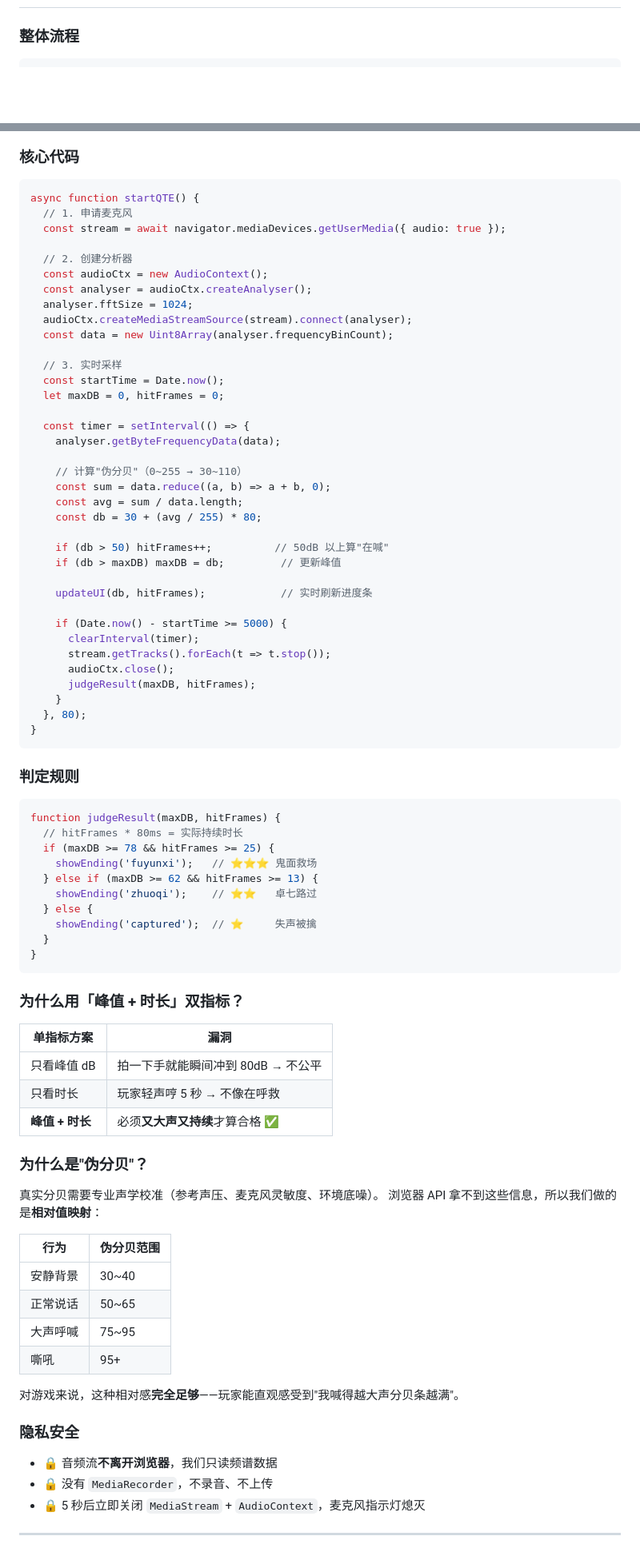
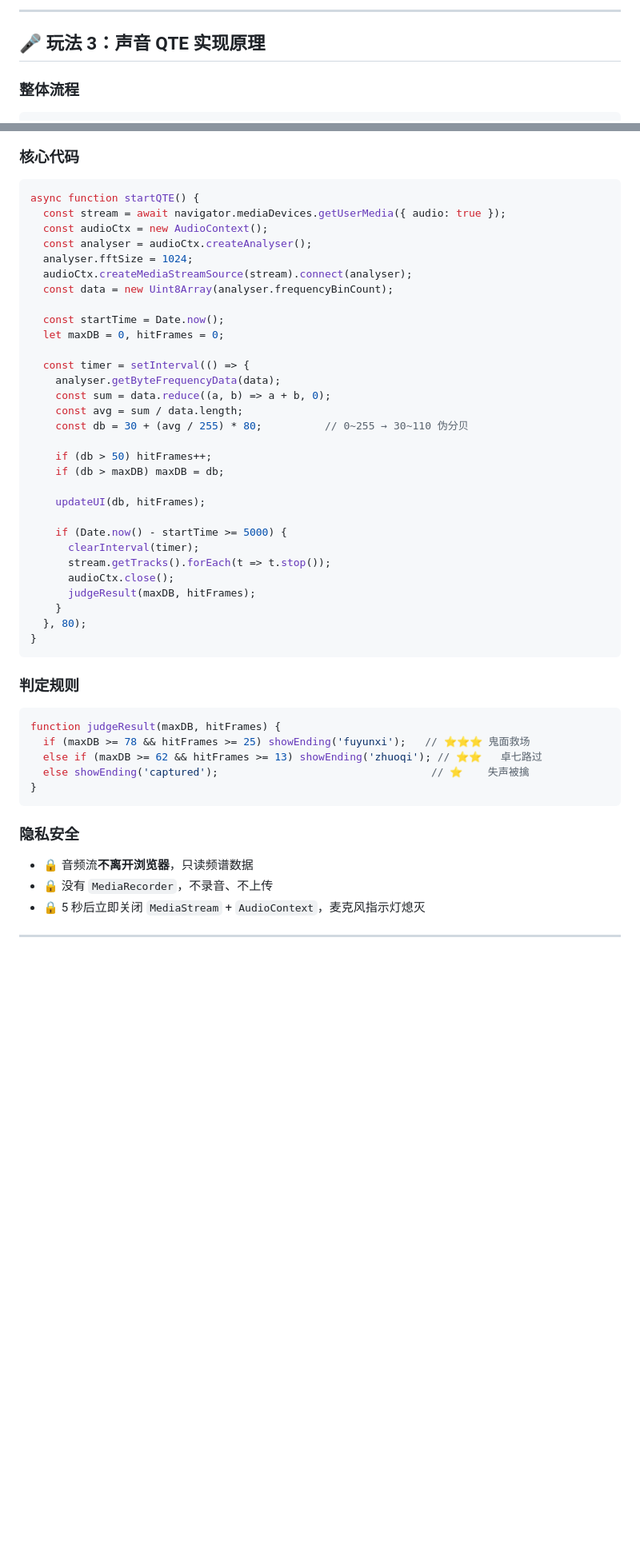
Before and after one commit to JoyceJin0913/socialgame, a Markdown page: README.md, 2 parts joined by grey strips. Shown at 80% size. GitHub-like rendering; blank space fills up the shorter version.

````diff
--- a/README.md
+++ b/README.md
@@ -180,3 +235,6 @@ export default async function handler(req, res) {
+---
+
+## 🎤 玩法 3：声音 QTE 实现原理
 
 ### 整体流程
 
@@ -200,32 +258,26 @@ Web Audio API 创建分析器
 
 ```javascript
 async function startQTE() {
-  // 1. 申请麦克风
   const stream = await navigator.mediaDevices.getUserMedia({ audio: true });
-
-  // 2. 创建分析器
   const audioCtx = new AudioContext();
   const analyser = audioCtx.createAnalyser();
   analyser.fftSize = 1024;
   audioCtx.createMediaStreamSource(stream).connect(analyser);
   const data = new Uint8Array(analyser.frequencyBinCount);
 
-  // 3. 实时采样
   const startTime = Date.now();
   let maxDB = 0, hitFrames = 0;
 
   const timer = setInterval(() => {
     analyser.getByteFrequencyData(data);
-
-    // 计算"伪分贝"（0~255 → 30~110）
     const sum = data.reduce((a, b) => a + b, 0);
     const avg = sum / data.length;
-    const db = 30 + (avg / 255) * 80;
+    const db = 30 + (avg / 255) * 80;          // 0~255 → 30~110 伪分贝
 
-    if (db > 50) hitFrames++;          // 50dB 以上算"在喊"
-    if (db > maxDB) maxDB = db;         // 更新峰值
+    if (db > 50) hitFrames++;
+    if (db > maxDB) maxDB = db;
 
-    updateUI(db, hitFrames);            // 实时刷新进度条
+    updateUI(db, hitFrames);
 
     if (Date.now() - startTime >= 5000) {
       clearInterval(timer);
@@ -241,42 +293,15 @@ async function startQTE() {
 
 ```javascript
 function judgeResult(maxDB, hitFrames) {
-  // hitFrames * 80ms = 实际持续时长
-  if (maxDB >= 78 && hitFrames >= 25) {
-    showEnding('fuyunxi');   // ⭐⭐⭐ 鬼面救场
-  } else if (maxDB >= 62 && hitFrames >= 13) {
-    showEnding('zhuoqi');    // ⭐⭐   卓七路过
-  } else {
-    showEnding('captured');  // ⭐     失声被擒
-  }
+  if (maxDB >= 78 && hitFrames >= 25) showEnding('fuyunxi');   // ⭐⭐⭐ 鬼面救场
+  else if (maxDB >= 62 && hitFrames >= 13) showEnding('zhuoqi'); // ⭐⭐   卓七路过
+  else showEnding('captured');                                  // ⭐    失声被擒
 }
 ```
 
-### 为什么用「峰值 + 时长」双指标？
-
-| 单指标方案 | 漏洞 |
-|---|---|
-| 只看峰值 dB | 拍一下手就能瞬间冲到 80dB → 不公平 |
-| 只看时长 | 玩家轻声哼 5 秒 → 不像在呼救 |
-| **峰值 + 时长** | 必须**又大声又持续**才算合格 ✅ |
-
-### 为什么是"伪分贝"？
-
-真实分贝需要专业声学校准（参考声压、麦克风灵敏度、环境底噪）。
-浏览器 API 拿不到这些信息，所以我们做的是**相对值映射**：
-
-| 行为 | 伪分贝范围 |
-|---|---|
-| 安静背景 | 30~40 |
-| 正常说话 | 50~65 |
-| 大声呼喊 | 75~95 |
-| 嘶吼 | 95+ |
-
-对游戏来说，这种相对感**完全足够**——玩家能直观感受到"我喊得越大声分贝条越满"。
-
 ### 隐私安全
 
-- 🔒 音频流**不离开浏览器**，我们只读频谱数据
+- 🔒 音频流**不离开浏览器**，只读频谱数据
 - 🔒 没有 `MediaRecorder`，不录音、不上传
 - 🔒 5 秒后立即关闭 `MediaStream` + `AudioContext`，麦克风指示灯熄灭
 
````
Also changed, not shown: other parts of README.md (+194 -139 lines).
